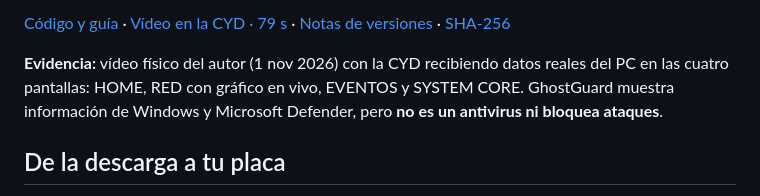
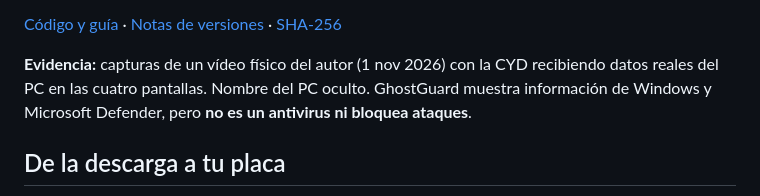
Before and after one commit to msrobotika/AB-MakerIDE-Projects, a Markdown page: README.md, the part around one of its changes. Rendered like a GitHub page.

```diff
--- a/README.md
+++ b/README.md
@@ -64,8 +66,8 @@ CYD ESP32-2432S028R y microSD FAT32. **Comprobado:** carga real, seis ensayos de
 **[⬇ Descargar GhostGuard v1.4 completo en ZIP](downloads/GhostGuard_CYD_v1_4_LISTO_PARA_GITHUB.zip)**
 
-[Código y guía](examples/ghostguard-cyd/) · [Vídeo en la CYD · 79 s](docs/media/GhostGuard-CYD-v1.4.mp4) · [Notas de versiones](examples/ghostguard-cyd/NOTAS_VERSIONES.md) · [SHA-256](downloads/GhostGuard_CYD_v1_4_LISTO_PARA_GITHUB.zip.sha256)
+[Código y guía](examples/ghostguard-cyd/) · [Notas de versiones](examples/ghostguard-cyd/NOTAS_VERSIONES.md) · [SHA-256](downloads/GhostGuard_CYD_v1_4_LISTO_PARA_GITHUB.zip.sha256)
 
-**Evidencia:** vídeo físico del autor (1 nov 2026) con la CYD recibiendo datos reales del PC en las cuatro pantallas: HOME, RED con gráfico en vivo, EVENTOS y SYSTEM CORE. GhostGuard muestra información de Windows y Microsoft Defender, pero **no es un antivirus ni bloquea ataques**.
+**Evidencia:** capturas de un vídeo físico del autor (1 nov 2026) con la CYD recibiendo datos reales del PC en las cuatro pantallas. Nombre del PC oculto. GhostGuard muestra información de Windows y Microsoft Defender, pero **no es un antivirus ni bloquea ataques**.
 
 ## De la descarga a tu placa
 
```
Also changed, not shown: other parts of README.md (+2 -0 lines), examples/ghostguard-cyd/README.md (+8 -3 lines), docs/images/ghostguard-cyd/00_home.jpg (added), docs/images/ghostguard-cyd/01_red.jpg (added), docs/images/ghostguard-cyd/02_eventos.jpg (added), docs/images/ghostguard-cyd/03_system_core.jpg (added), 4 other files.
